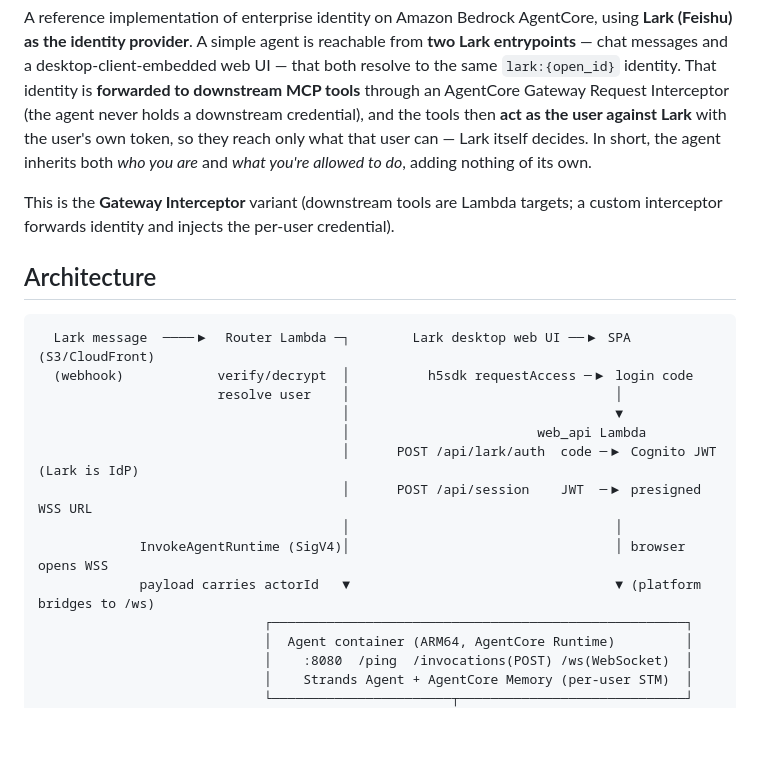
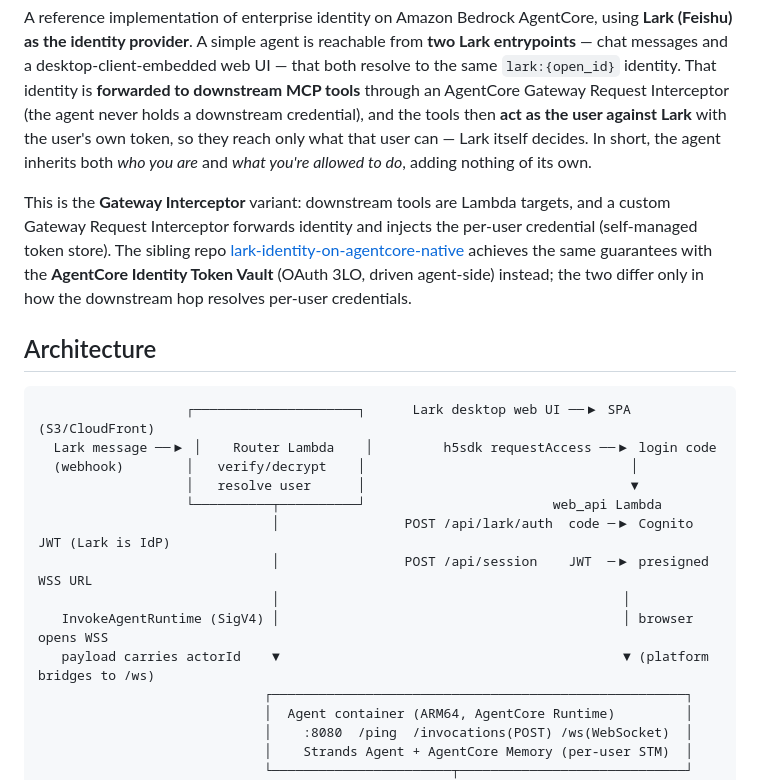
Before and after one commit to aleck31/lark-identity-on-agentcore-interceptor, a Markdown page: README.md, the part around one of its changes. Drawn GitHub-style; blank space fills up the shorter version.

Commit message:
docs(readme): link the sibling AgentCore Identity variant; box all diagram entities
Add a reference to lark-identity-on-agentcore-native next to the variant note (mirrors how that repo references this one — same guarantees, differing only in how the downstream hop resolves per-user credentials). Also give the Router Lambda and Lark REST API full box borders so every entity in the architecture diagram is boxed, keeping the two-entrypoint side-by-side layout.

````diff
--- a/README.md
+++ b/README.md
@@ -2,21 +2,21 @@
 
 A reference implementation of enterprise identity on Amazon Bedrock AgentCore, using **Lark (Feishu) as the identity provider**. A simple agent is reachable from **two Lark entrypoints** — chat messages and a desktop-client-embedded web UI — that both resolve to the same `lark:{open_id}` identity. That identity is **forwarded to downstream MCP tools** through an AgentCore Gateway Request Interceptor (the agent never holds a downstream credential), and the tools then **act as the user against Lark** with the user's own token, so they reach only what that user can — Lark itself decides. In short, the agent inherits both *who you are* and *what you're allowed to do*, adding nothing of its own.
 
-This is the **Gateway Interceptor** variant (downstream tools are Lambda targets; a custom interceptor forwards identity and injects the per-user credential).
+This is the **Gateway Interceptor** variant: downstream tools are Lambda targets, and a custom Gateway Request Interceptor forwards identity and injects the per-user credential (self-managed token store). The sibling repo [lark-identity-on-agentcore-native](https://github.com/aleck31/lark-identity-on-agentcore-native) achieves the same guarantees with the **AgentCore Identity Token Vault** (OAuth 3LO, driven agent-side) instead; the two differ only in how the downstream hop resolves per-user credentials.
 
 ## Architecture
 
 ```
-  Lark message  ────▶  Router Lambda ─┐        Lark desktop web UI ──▶ SPA (S3/CloudFront)
-  (webhook)            verify/decrypt  │          h5sdk requestAccess ─▶ login code
-                       resolve user    │                                  │
-                                       │                                  ▼
-                                       │                        web_api Lambda
-                                       │      POST /api/lark/auth  code ─▶ Cognito JWT (Lark is IdP)
-                                       │      POST /api/session    JWT  ─▶ presigned WSS URL
-                                       │                                  │
-             InvokeAgentRuntime (SigV4)│                                  │ browser opens WSS
-             payload carries actorId   ▼                                  ▼ (platform bridges to /ws)
+                   ┌─────────────────────┐      Lark desktop web UI ──▶ SPA (S3/CloudFront)
+  Lark message ──▶ │    Router Lambda    │         h5sdk requestAccess ──▶ login code
+  (webhook)        │   verify/decrypt    │                                  │
+                   │   resolve user      │                                  ▼
+                   └──────────┬──────────┘                        web_api Lambda
+                              │                POST /api/lark/auth  code ─▶ Cognito JWT (Lark is IdP)
+                              │                POST /api/session    JWT  ─▶ presigned WSS URL
+                              │                                            │
+   InvokeAgentRuntime (SigV4) │                                            │ browser opens WSS
+   payload carries actorId    ▼                                            ▼ (platform bridges to /ws)
                              ┌─────────────────────────────────────────────────────┐
                              │  Agent container (ARM64, AgentCore Runtime)         │
                              │    :8080  /ping  /invocations(POST) /ws(WebSocket)  │
````
Also changed, not shown: other parts of README.md (+3 -1 lines).
